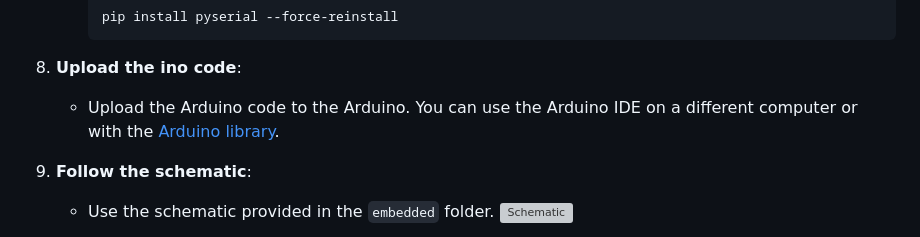
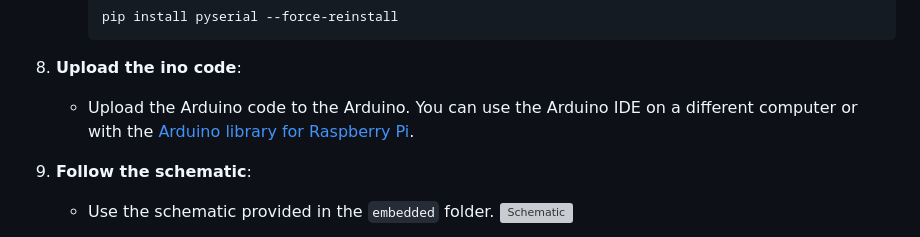
Before and after one commit to bob4o-afk/Wall-E-2.0, a Markdown page: embedded/README.md, the part around the change. GitHub-like rendering; grey boxes are pictures that could not be loaded.

````diff
--- a/embedded/README.md
+++ b/embedded/README.md
@@ -63,7 +63,7 @@ To set up Walle on an embedded system, follow these steps:
      ```
 
 8. **Upload the ino code**:
-   - Upload the Arduino code to the Arduino. You can use the Arduino IDE on a different computer or with the [Arduino library](https://medium.com/@kevinlutzer9/programming-an-arduino-device-remotely-using-a-raspberry-pi-f55728bbda8f).
+   - Upload the Arduino code to the Arduino. You can use the Arduino IDE on a different computer or with the [Arduino library for Raspberry Pi](https://medium.com/@kevinlutzer9/programming-an-arduino-device-remotely-using-a-raspberry-pi-f55728bbda8f).
 
 9. **Follow the schematic**:
    - Use the schematic provided in the `embedded` folder.
````
